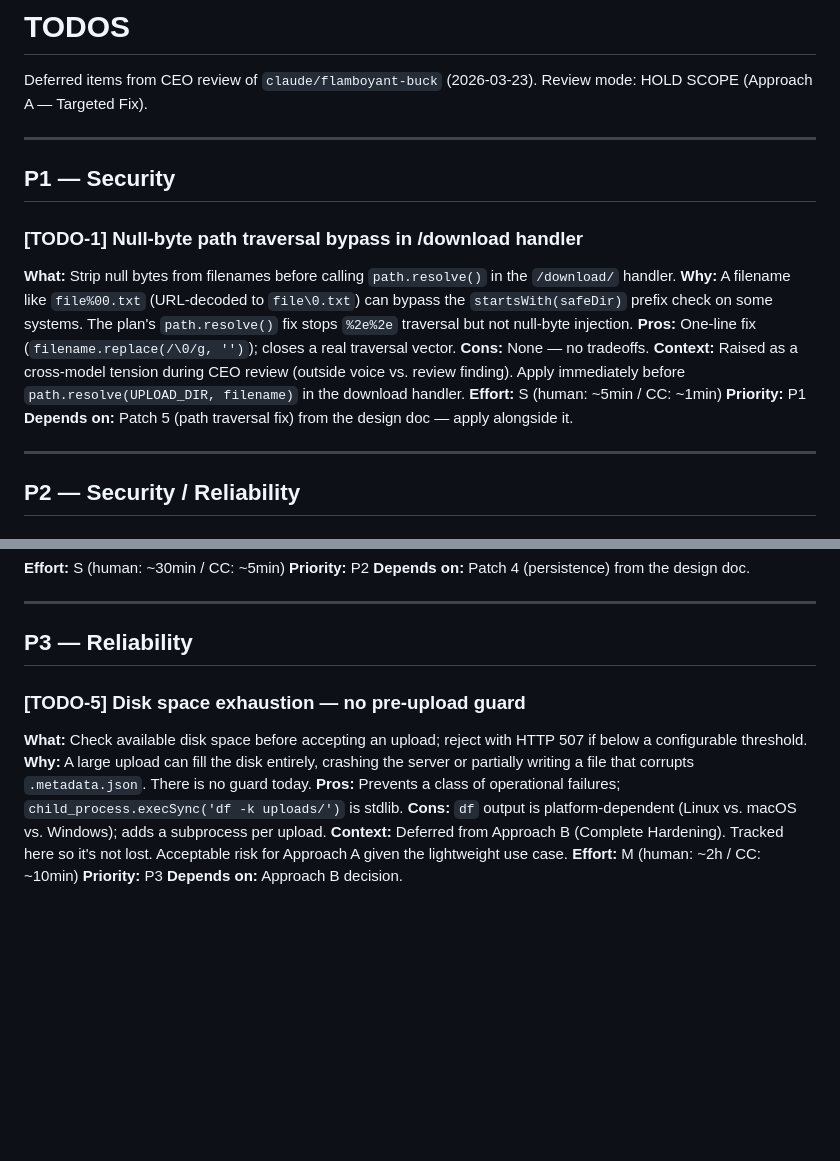
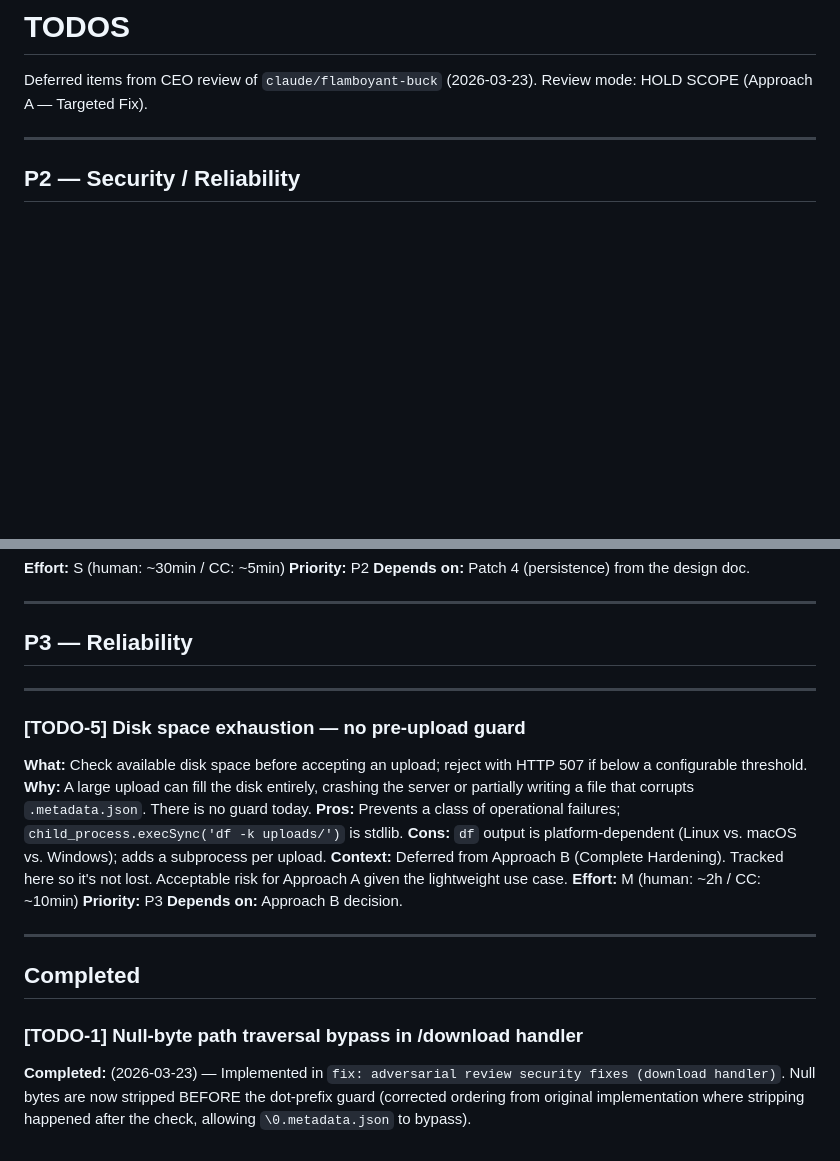
Before and after one commit to thisisjoyjacob/openshare, a Markdown page: TODOS.md, 2 parts joined by grey strips. GitHub-like rendering; blank space fills up the shorter version.

Commit message:
chore: mark TODO-1 complete, reorganize TODOS.md
TODO-1 (null-byte path traversal bypass) was implemented and fixed in the
adversarial review commit. Moved to Completed section with implementation note.

Co-Authored-By: Claude Sonnet 4.6 <noreply@anthropic.com>

```diff
--- a/TODOS.md
+++ b/TODOS.md
@@ -2,20 +2,6 @@
 
 Deferred items from CEO review of `claude/flamboyant-buck` (2026-03-23).
 Review mode: HOLD SCOPE (Approach A — Targeted Fix).
-
----
-
-## P1 — Security
-
-### [TODO-1] Null-byte path traversal bypass in /download handler
-**What:** Strip null bytes from filenames before calling `path.resolve()` in the `/download/` handler.
-**Why:** A filename like `file%00.txt` (URL-decoded to `file\0.txt`) can bypass the `startsWith(safeDir)` prefix check on some systems. The plan's `path.resolve()` fix stops `%2e%2e` traversal but not null-byte injection.
-**Pros:** One-line fix (`filename.replace(/\0/g, '')`); closes a real traversal vector.
-**Cons:** None — no tradeoffs.
-**Context:** Raised as a cross-model tension during CEO review (outside voice vs. review finding). Apply immediately before `path.resolve(UPLOAD_DIR, filename)` in the download handler.
-**Effort:** S (human: ~5min / CC: ~1min)
-**Priority:** P1
-**Depends on:** Patch 5 (path traversal fix) from the design doc — apply alongside it.
 
 ---
 
@@ -68,6 +54,8 @@ Review mode: HOLD SCOPE (Approach A — Targeted Fix).
 
 ## P3 — Reliability
 
+---
+
 ### [TODO-5] Disk space exhaustion — no pre-upload guard
 **What:** Check available disk space before accepting an upload; reject with HTTP 507 if below a configurable threshold.
 **Why:** A large upload can fill the disk entirely, crashing the server or partially writing a file that corrupts `.metadata.json`. There is no guard today.
@@ -77,3 +65,10 @@ Review mode: HOLD SCOPE (Approach A — Targeted Fix).
 **Effort:** M (human: ~2h / CC: ~10min)
 **Priority:** P3
 **Depends on:** Approach B decision.
+
+---
+
+## Completed
+
+### [TODO-1] Null-byte path traversal bypass in /download handler
+**Completed:** (2026-03-23) — Implemented in `fix: adversarial review security fixes (download handler)`. Null bytes are now stripped BEFORE the dot-prefix guard (corrected ordering from original implementation where stripping happened after the check, allowing `\0.metadata.json` to bypass).
```
